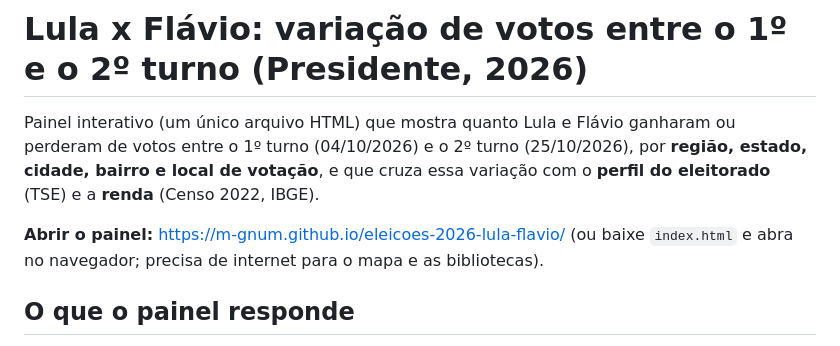
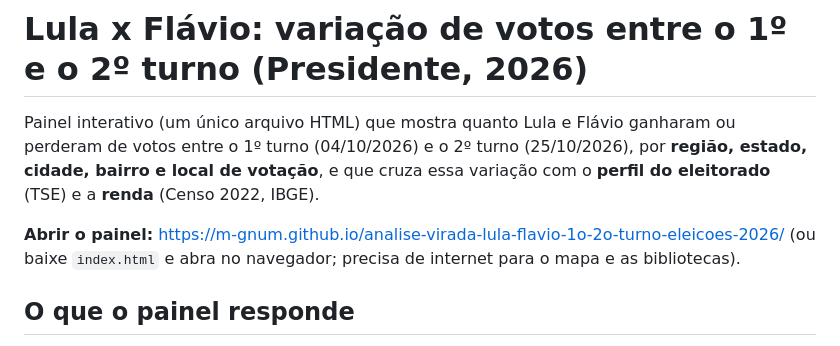
Before and after one commit to m-gnum/analise-virada-lula-flavio-1o-2o-turno-eleicoes-2026, a Markdown page: README.md, the part around the change. Rendered like a GitHub page.

Commit message:
README: atualiza a URL do painel após renomear o repositório
Co-Authored-By: Claude Sonnet 5.5 <noreply@anthropic.com>

```diff
--- a/README.md
+++ b/README.md
@@ -2,7 +2,7 @@
 
 Painel interativo (um único arquivo HTML) que mostra quanto Lula e Flávio ganharam ou perderam de votos entre o 1º turno (04/10/2026) e o 2º turno (25/10/2026), por **região, estado, cidade, bairro e local de votação**, e que cruza essa variação com o **perfil do eleitorado** (TSE) e a **renda** (Censo 2022, IBGE).
 
-**Abrir o painel:** https://m-gnum.github.io/eleicoes-2026-lula-flavio/ (ou baixe `index.html` e abra no navegador; precisa de internet para o mapa e as bibliotecas).
+**Abrir o painel:** https://m-gnum.github.io/analise-virada-lula-flavio-1o-2o-turno-eleicoes-2026/ (ou baixe `index.html` e abra no navegador; precisa de internet para o mapa e as bibliotecas).
 
 ## O que o painel responde
 
```
